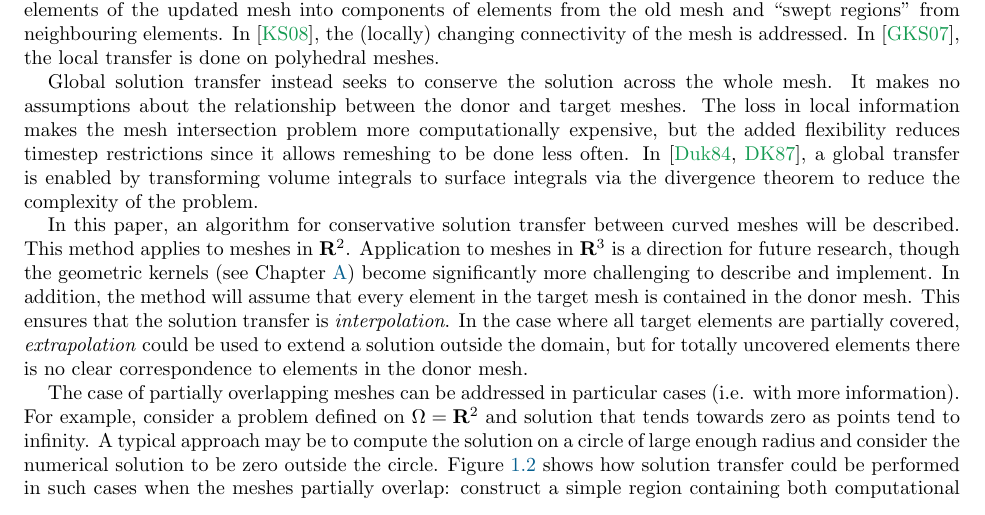
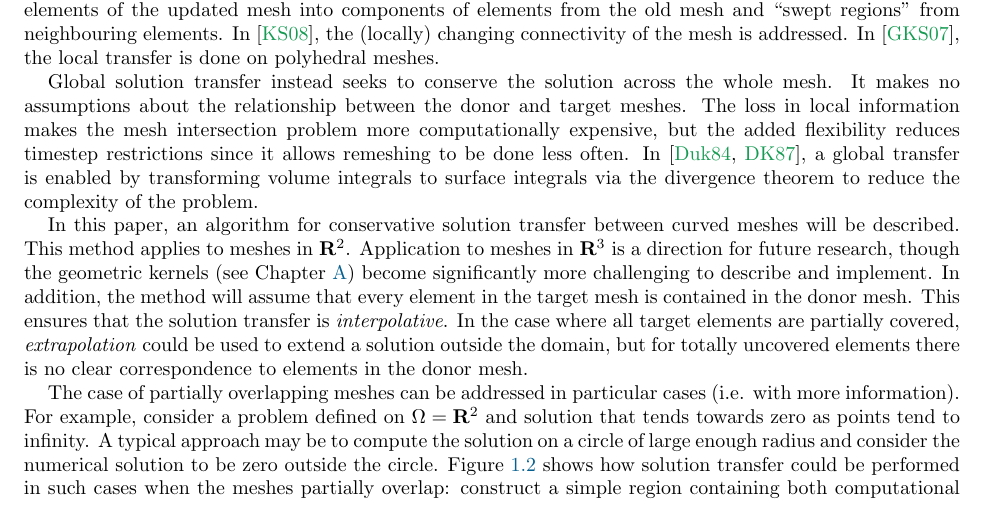
Before and after one commit to dhermes/solution-transfer-curved-meshes, a LaTeX paper (doc/paper.tex): part of page 3 of 23, cut so that both start at the same text. The pictures show the PDF file doc/paper.pdf that the author committed with the source.

Commit message:
Changing "interpolation" -> "interpolative".
This was based on review feedback and the part of speech fits
better in the sentence structure.

```diff
--- a/doc/paper.tex
+++ b/doc/paper.tex
@@ -265,7 +265,7 @@ though the geometric kernels (see Chapter~\ref{sec:bezier-intersection})
 become significantly more challenging to describe and implement. In
 addition, the method will assume that every element in the
 target mesh is contained in the donor mesh. This ensures that the solution
-transfer is \emph{interpolation}. In the case where all target elements are
+transfer is \emph{interpolative}. In the case where all target elements are
 partially covered, \emph{extrapolation} could be used to extend a solution
 outside the domain, but for totally uncovered elements there is no clear
 correspondence to elements in the donor mesh.
```
Also changed, not shown: doc/paper.pdf.
